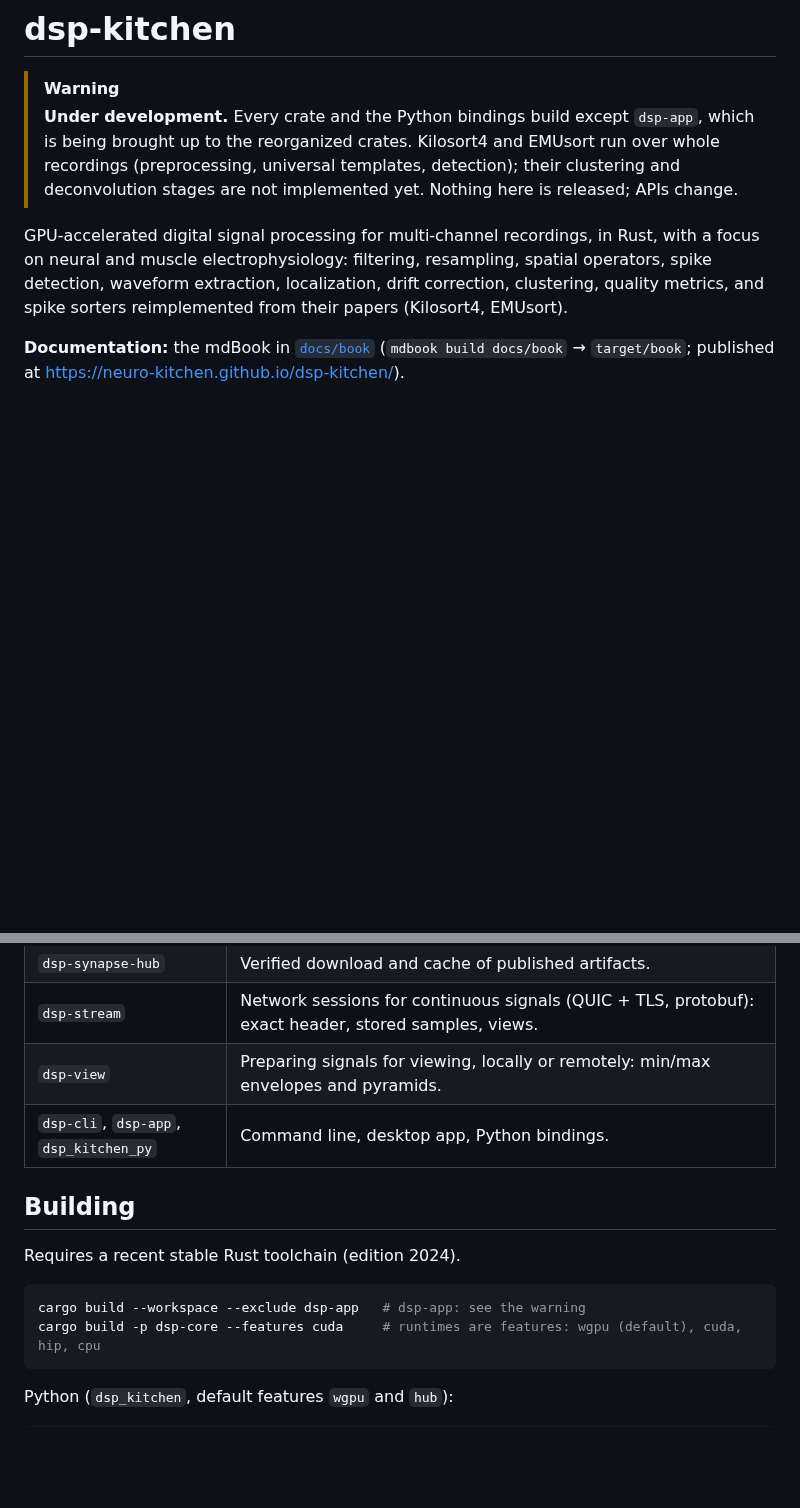
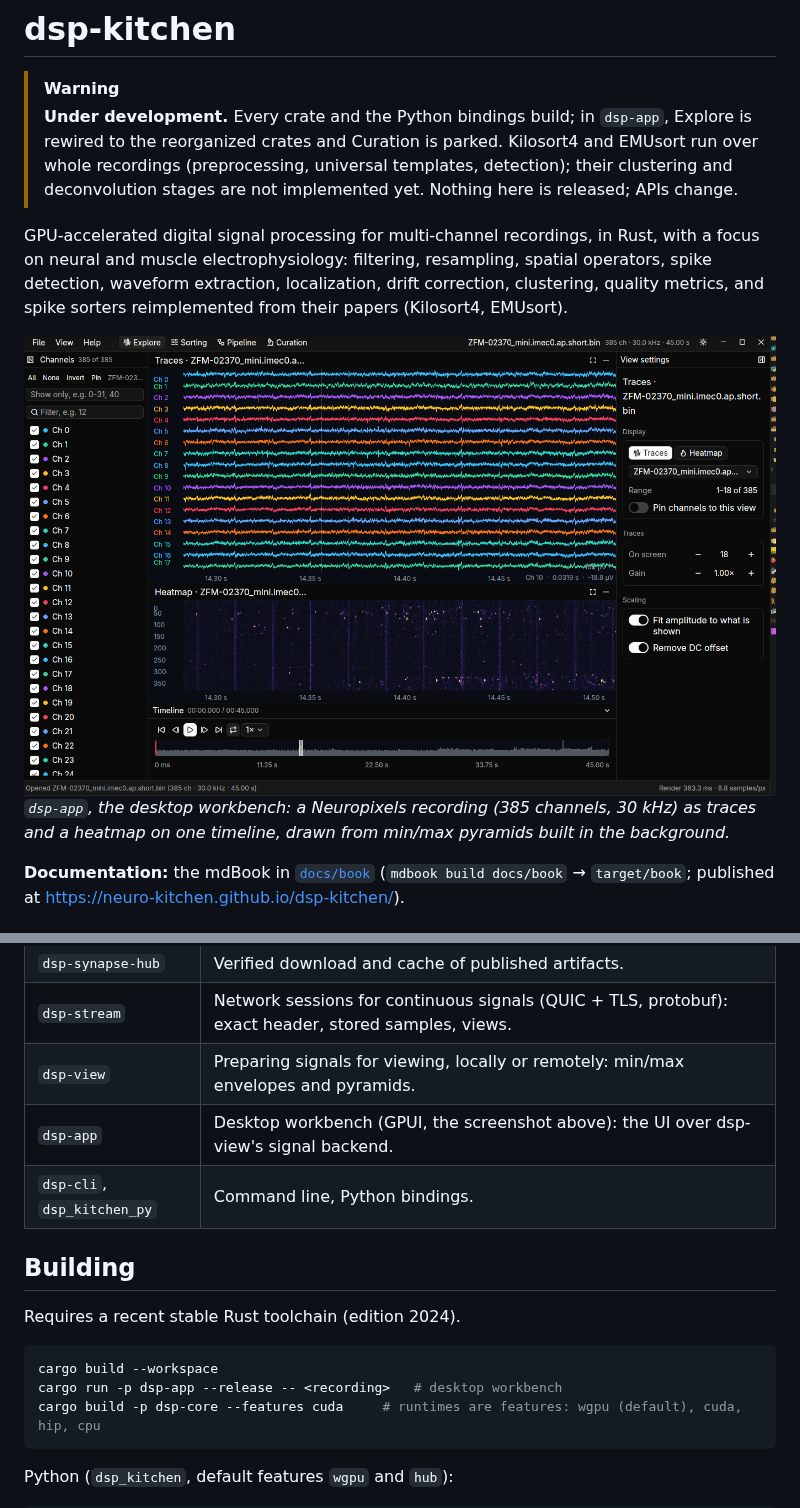
Before and after one commit to neuro-kitchen/dsp-kitchen, a Markdown page: README.md, 2 parts joined by grey strips. Drawn GitHub-style; pictures changed too: assets/img/dsp-app_main-darkmode.png (added); blank space fills up the shorter version.

````diff
--- a/README.md
+++ b/README.md
@@ -1,8 +1,8 @@
 # dsp-kitchen
 
 > [!WARNING]
-> **Under development.** Every crate and the Python bindings build except `dsp-app`, which is
-> being brought up to the reorganized crates. Kilosort4 and EMUsort run over whole recordings
+> **Under development.** Every crate and the Python bindings build; in `dsp-app`, Explore is
+> rewired to the reorganized crates and Curation is parked. Kilosort4 and EMUsort run over whole recordings
 > (preprocessing, universal templates, detection); their clustering and deconvolution stages are
 > not implemented yet. Nothing here is released; APIs change.
 
@@ -10,6 +10,15 @@ GPU-accelerated digital signal processing for multi-channel recordings, in Rust,
 neural and muscle electrophysiology: filtering, resampling, spatial operators, spike detection,
 waveform extraction, localization, drift correction, clustering, quality metrics, and spike
 sorters reimplemented from their papers (Kilosort4, EMUsort).
+
+<picture>
+  <source media="(prefers-color-scheme: dark)" srcset="assets/img/dsp-app_main-darkmode.png">
+  <source media="(prefers-color-scheme: light)" srcset="assets/img/dsp-app_main-lightmode.png">
+  <img alt="dsp-app, the Explore workspace: 385 channels of a Neuropixels recording as traces and a heatmap, the channel list, view settings and the timeline" src="assets/img/dsp-app_main-darkmode.png">
+</picture>
+
+*`dsp-app`, the desktop workbench: a Neuropixels recording (385 channels, 30 kHz) as traces and
+a heatmap on one timeline, drawn from min/max pyramids built in the background.*
 
 **Documentation:** the mdBook in [`docs/book`](docs/book/src/introduction.md)
 (`mdbook build docs/book` → `target/book`; published at
@@ -47,14 +56,16 @@ sorters reimplemented from their papers (Kilosort4, EMUsort).
 | `dsp-synapse-hub` | Verified download and cache of published artifacts. |
 | `dsp-stream` | Network sessions for continuous signals (QUIC + TLS, protobuf): exact header, stored samples, views. |
 | `dsp-view` | Preparing signals for viewing, locally or remotely: min/max envelopes and pyramids. |
-| `dsp-cli`, `dsp-app`, `dsp_kitchen_py` | Command line, desktop app, Python bindings. |
+| `dsp-app` | Desktop workbench (GPUI, the screenshot above): the UI over dsp-view's signal backend. |
+| `dsp-cli`, `dsp_kitchen_py` | Command line, Python bindings. |
 
 ## Building
 
 Requires a recent stable Rust toolchain (edition 2024).
 
 ```bash
-cargo build --workspace --exclude dsp-app   # dsp-app: see the warning
+cargo build --workspace
+cargo run -p dsp-app --release -- <recording>   # desktop workbench
 cargo build -p dsp-core --features cuda     # runtimes are features: wgpu (default), cuda, hip, cpu
 ```
 
````
Also changed, not shown: playground/README.md (+2 -1 lines), assets/img/dsp-app_main-lightmode.png (added), 7 other files.
